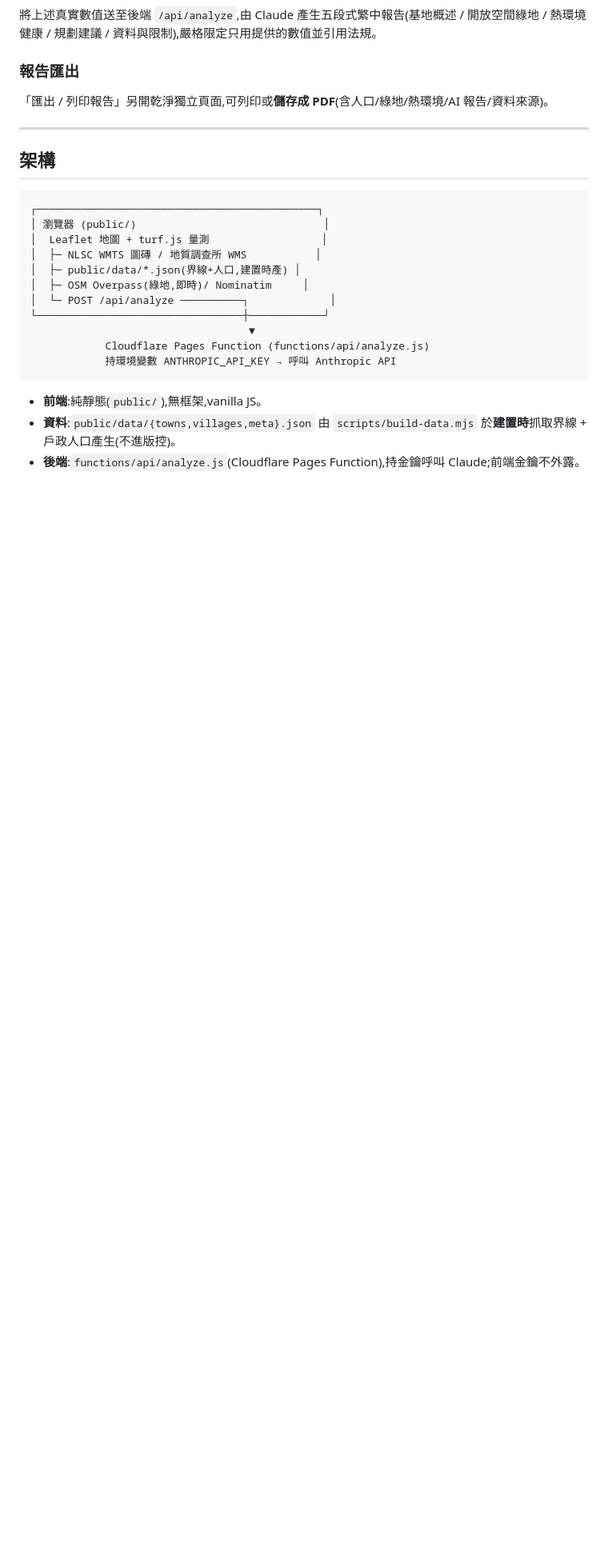
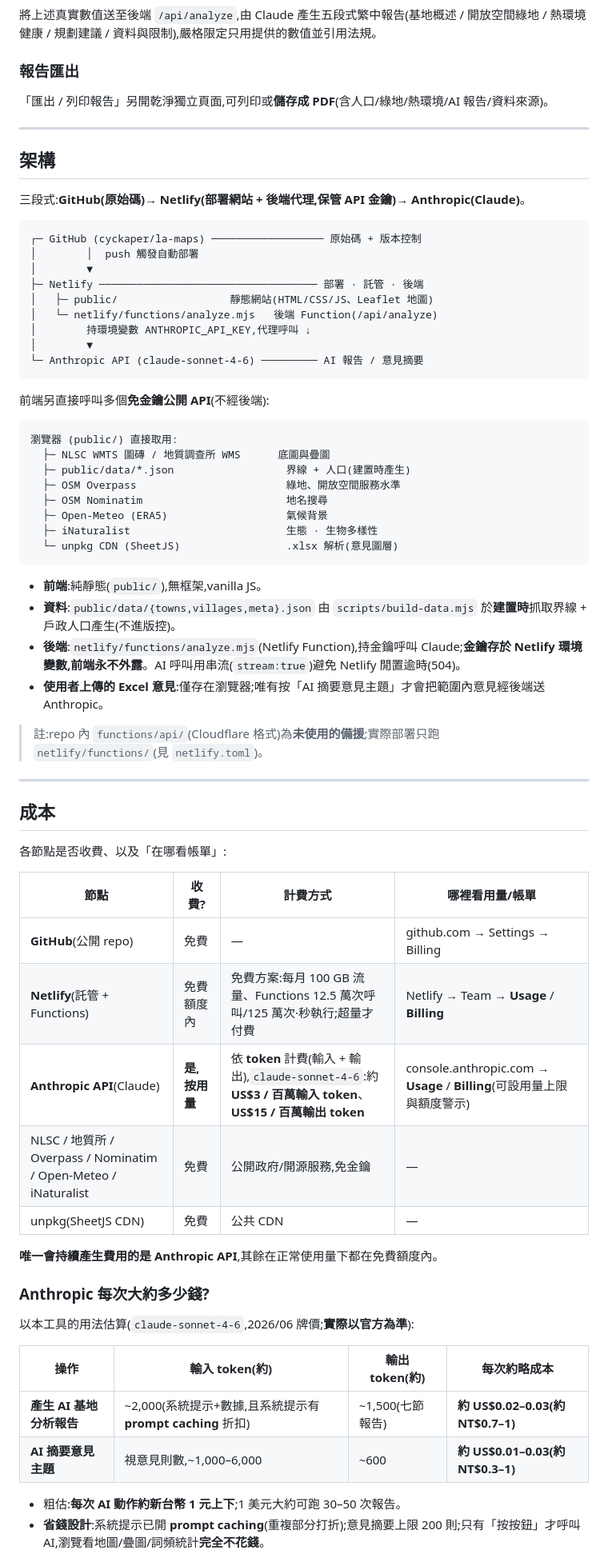
Before and after one commit to cyckaper/LA-Maps, a Markdown page: README.md, the part around one of its changes. Shown at 80% size. GitHub-like rendering; blank space fills up the shorter version.

Commit message:
README 架構圖與成本章節 (#56)
- 架構章節改為三段式現況圖(GitHub 原始碼 → Netlify 部署+後端代理 →
  Anthropic Claude),並列出前端直接呼叫的免金鑰公開 API。
- 新增「成本」章節:各節點是否收費、Anthropic 按 token 計費標準、
  每次 AI 動作約略成本(報告約 NT$1)、在哪查用量/帳單(Anthropic
  Console Usage、Netlify Usage)、省錢設計說明。
- 更新專案結構:標明實際部署為 netlify/functions/analyze.mjs,
  functions/api/ 為未使用備援;補上 i18n/OSSL/comments 模組。
- 標題更名為 HEALS。

Co-authored-by: Claude <noreply@anthropic.com>

````diff
--- a/README.md
+++ b/README.md
@@ -59,20 +59,65 @@
 
 ## 架構
 
+三段式:**GitHub(原始碼)→ Netlify(部署網站 + 後端代理,保管 API 金鑰)→ Anthropic(Claude)**。
+
 ```
-┌─────────────────────────────────────────────┐
-│ 瀏覽器 (public/)                              │
-│  Leaflet 地圖 + turf.js 量測                  │
-│  ├─ NLSC WMTS 圖磚 / 地質調查所 WMS           │
-│  ├─ public/data/*.json(界線+人口,建置時產) │
-│  ├─ OSM Overpass(綠地,即時)/ Nominatim     │
-│  └─ POST /api/analyze ──────────┐             │
-└─────────────────────────────────┼────────────┘
-                                   ▼
-            Cloudflare Pages Function (functions/api/analyze.js)
-            持環境變數 ANTHROPIC_API_KEY → 呼叫 Anthropic API
+┌─ GitHub (cyckaper/la-maps) ────────────────── 原始碼 + 版本控制
+│        │  push 觸發自動部署
+│        ▼
+├─ Netlify ─────────────────────────────────── 部署 · 託管 · 後端
+│   ├─ public/                  靜態網站(HTML/CSS/JS、Leaflet 地圖)
+│   └─ netlify/functions/analyze.mjs   後端 Function(/api/analyze)
+│        持環境變數 ANTHROPIC_API_KEY,代理呼叫 ↓
+│        ▼
+└─ Anthropic API (claude-sonnet-4-6) ───────── AI 報告 / 意見摘要
+```
+
+前端另直接呼叫多個**免金鑰公開 API**(不經後端):
+
+```
+瀏覽器 (public/) 直接取用:
+  ├─ NLSC WMTS 圖磚 / 地質調查所 WMS      底圖與疊圖
+  ├─ public/data/*.json                  界線 + 人口(建置時產生)
+  ├─ OSM Overpass                        綠地、開放空間服務水準
+  ├─ OSM Nominatim                       地名搜尋
+  ├─ Open-Meteo (ERA5)                   氣候背景
+  ├─ iNaturalist                         生態 · 生物多樣性
+  └─ unpkg CDN (SheetJS)                 .xlsx 解析(意見圖層)
 ```
 
 - **前端**:純靜態(`public/`),無框架,vanilla JS。
 - **資料**:`public/data/{towns,villages,meta}.json` 由 `scripts/build-data.mjs` 於**建置時**抓取界線 + 戶政人口產生(不進版控)。
-- **後端**:`functions/api/analyze.js`(Cloudflare Pages Function),持金鑰呼叫 Claude;前端金鑰不外露。
+- **後端**:`netlify/functions/analyze.mjs`(Netlify Function),持金鑰呼叫 Claude;**金鑰存於 Netlify 環境變數,前端永不外露**。AI 呼叫用串流(`stream:true`)避免 Netlify 閒置逾時(504)。
+- **使用者上傳的 Excel 意見**:僅存在瀏覽器;唯有按「AI 摘要意見主題」才會把範圍內意見經後端送 Anthropic。
+
+> 註:repo 內 `functions/api/`(Cloudflare 格式)為**未使用的備援**;實際部署只跑 `netlify/functions/`(見 `netlify.toml`)。
+
+---
+
+## 成本
+
+各節點是否收費、以及「在哪看帳單」:
+
+| 節點 | 收費? | 計費方式 | 哪裡看用量/帳單 |
+|---|---|---|---|
+| **GitHub**(公開 repo) | 免費 | — | github.com → Settings → Billing |
+| **Netlify**(託管 + Functions) | 免費額度內 | 免費方案:每月 100 GB 流量、Functions 12.5 萬次呼叫/125 萬次·秒執行;超量才付費 | Netlify → Team → **Usage** / **Billing** |
+| **Anthropic API**(Claude) | **是,按用量** | 依 **token** 計費(輸入 + 輸出),`claude-sonnet-4-6`:約 **US$3 / 百萬輸入 token**、**US$15 / 百萬輸出 token** | console.anthropic.com → **Usage** / **Billing**(可設用量上限與額度警示) |
+| NLSC / 地質所 / Overpass / Nominatim / Open-Meteo / iNaturalist | 免費 | 公開政府/開源服務,免金鑰 | — |
+| unpkg(SheetJS CDN) | 免費 | 公共 CDN | — |
+
+**唯一會持續產生費用的是 Anthropic API**,其餘在正常使用量下都在免費額度內。
+
+### Anthropic 每次大約多少錢?
+
+以本工具的用法估算(`claude-sonnet-4-6`,2026/06 牌價;**實際以官方為準**):
+
+| 操作 | 輸入 token(約) | 輸出 token(約) | 每次約略成本 |
+|---|---|---|---|
+| **產生 AI 基地分析報告** | ~2,000(系統提示+數據,且系統提示有 **prompt caching** 折扣) | ~1,500(七節報告) | **約 US$0.02–0.03(約 NT$0.7–1)** |
+| **AI 摘要意見主題** | 視意見則數,~1,000–6,000 | ~600 | **約 US$0.01–0.03(約 NT$0.3–1)** |
+
+- 粗估:**每次 AI 動作約新台幣 1 元上下**;1 美元大約可跑 30–50 次報告。
+- **省錢設計**:系統提示已開 **prompt caching**(重複部分打折);意見摘要上限 200 則;只有「按按鈕」才呼叫 AI,瀏覽看地圖/疊圖/詞頻統計**完全不花錢**。
+
````
Also changed, not shown: other parts of README.md (+22 -10 lines).
